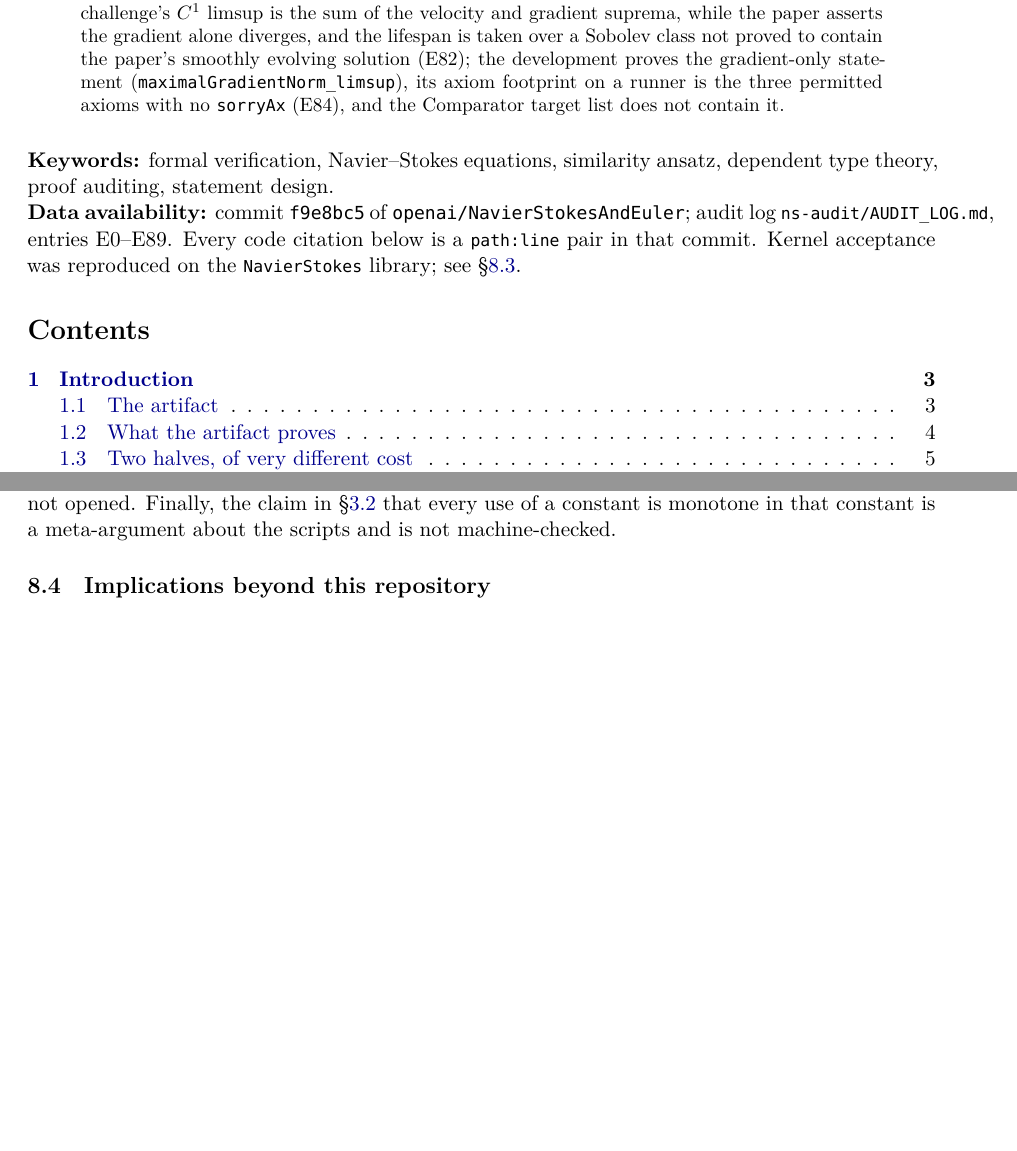
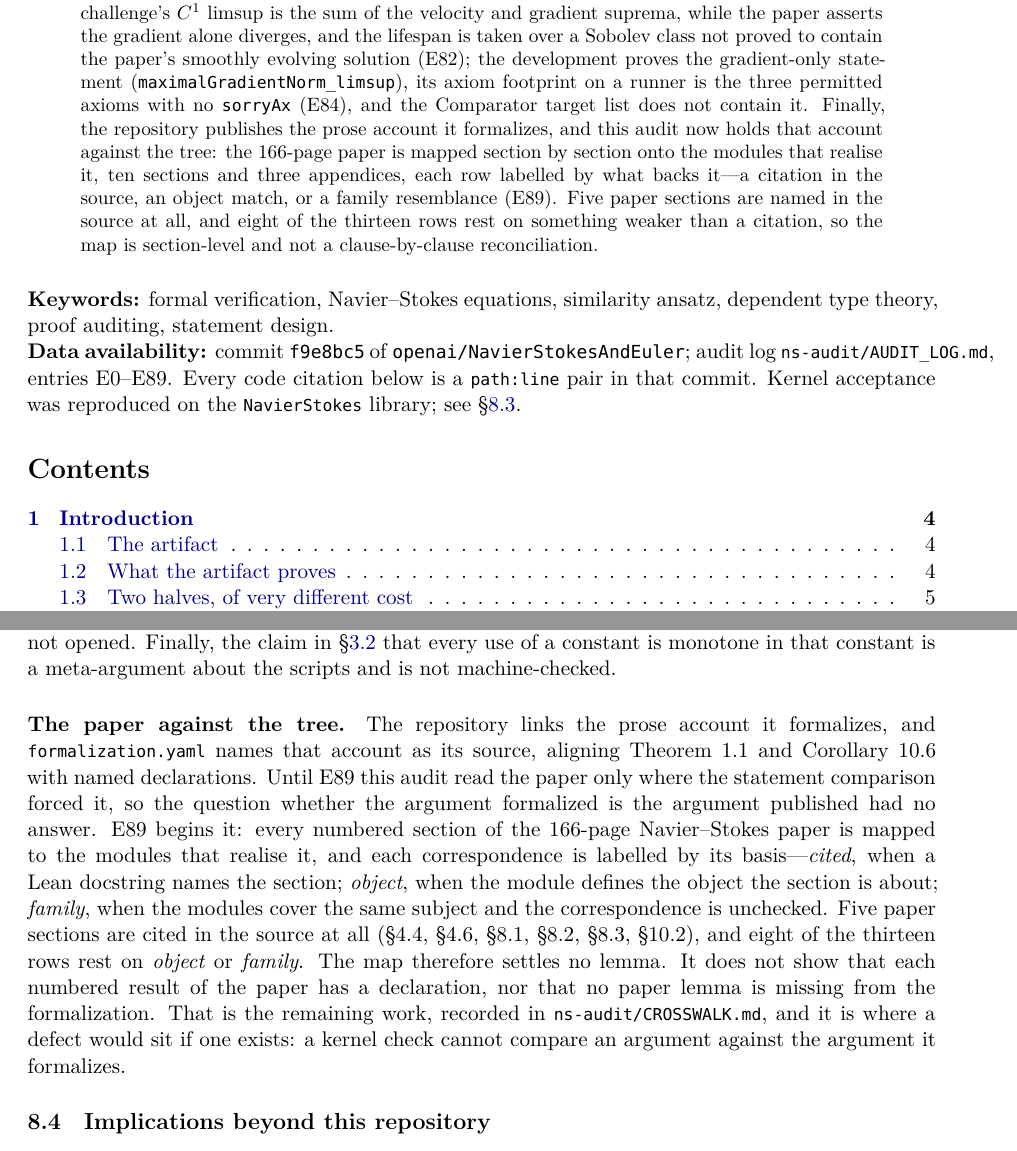
Before and after one commit to mrfentmen/ns-audit-public, a LaTeX paper (MANUSCRIPT.tex): two parts of pages 2 and 23 of 25 before the commit and two parts of pages 2 and 24 of 26 after it, joined at a grey line, cut so that both start at the same text, the shorter picture padded with empty space. Compiled offline with XeLaTeX.

Commit message:
Put the paper-to-tree crosswalk into the manuscript

```diff
--- a/MANUSCRIPT.tex
+++ b/MANUSCRIPT.tex
@@ -171,7 +171,7 @@ two Euler theorems against their statements and reads no estimate inside their
 proofs (E79). Those statements are the two declarations the repository's own
 metadata designates as its Euler formalizations, and the challenge's solution
 class is proved equivalent to the development's rather than assumed to match
-(E80). E81 then compares them with the Euler paper's Theorem~1.1: the encoding is stronger than the paper in five respects and weaker in two---the challenge's $C^1$ limsup is the sum of the velocity and gradient suprema, while the paper asserts the gradient alone diverges, and the lifespan is taken over a Sobolev class not proved to contain the paper's smoothly evolving solution (E82); the development proves the gradient-only statement (\ct{maximalGradientNorm\_limsup}), its axiom footprint on a runner is the three permitted axioms with no \ct{sorryAx} (E84), and the Comparator target list does not contain it.
+(E80). E81 then compares them with the Euler paper's Theorem~1.1: the encoding is stronger than the paper in five respects and weaker in two---the challenge's $C^1$ limsup is the sum of the velocity and gradient suprema, while the paper asserts the gradient alone diverges, and the lifespan is taken over a Sobolev class not proved to contain the paper's smoothly evolving solution (E82); the development proves the gradient-only statement (\ct{maximalGradientNorm\_limsup}), its axiom footprint on a runner is the three permitted axioms with no \ct{sorryAx} (E84), and the Comparator target list does not contain it. Finally, the repository publishes the prose account it formalizes, and this audit now holds that account against the tree: the 166-page paper is mapped section by section onto the modules that realise it, ten sections and three appendices, each row labelled by what backs it---a citation in the source, an object match, or a family resemblance (E89). Five paper sections are named in the source at all, and eight of the thirteen rows rest on something weaker than a citation, so the map is section-level and not a clause-by-clause reconciliation.
 \end{abstract}
 
 \medskip
@@ -1607,6 +1607,24 @@ recorded as provisional: the call site and the approximation estimates were
 verified, the exact binder was not opened. Finally, the claim in
 \S\ref{sec:index-vs-term} that every use of a constant is monotone in that
 constant is a meta-argument about the scripts and is not machine-checked.
+
+\paragraph{The paper against the tree.} The repository links the prose account
+it formalizes, and \file{formalization.yaml} names that account as its source,
+aligning Theorem~1.1 and Corollary~10.6 with named declarations. Until E89 this
+audit read the paper only where the statement comparison forced it, so the
+question whether the argument formalized is the argument published had no
+answer. E89 begins it: every numbered section of the 166-page Navier--Stokes
+paper is mapped to the modules that realise it, and each correspondence is
+labelled by its basis---\emph{cited}, when a Lean docstring names the section;
+\emph{object}, when the module defines the object the section is about;
+\emph{family}, when the modules cover the same subject and the correspondence is
+unchecked. Five paper sections are cited in the source at all (\S4.4, \S4.6,
+\S8.1, \S8.2, \S8.3, \S10.2), and eight of the thirteen rows rest on
+\emph{object} or \emph{family}. The map therefore settles no lemma. It does not
+show that each numbered result of the paper has a declaration, nor that no paper
+lemma is missing from the formalization. That is the remaining work, recorded in
+\file{ns-audit/CROSSWALK.md}, and it is where a defect would sit if one exists:
+a kernel check cannot compare an argument against the argument it formalizes.
 
 \subsection{Implications beyond this repository}
 
```
